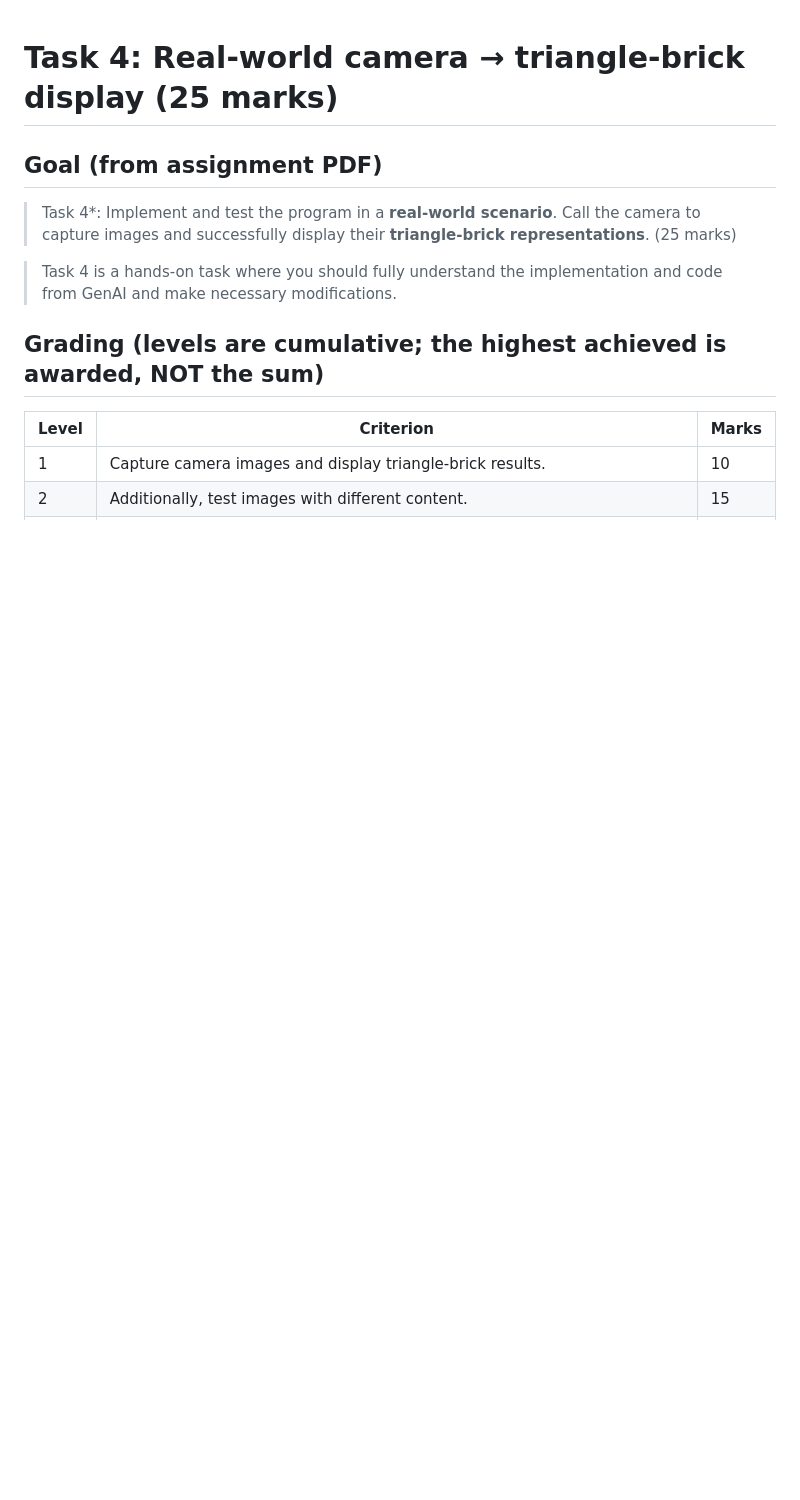
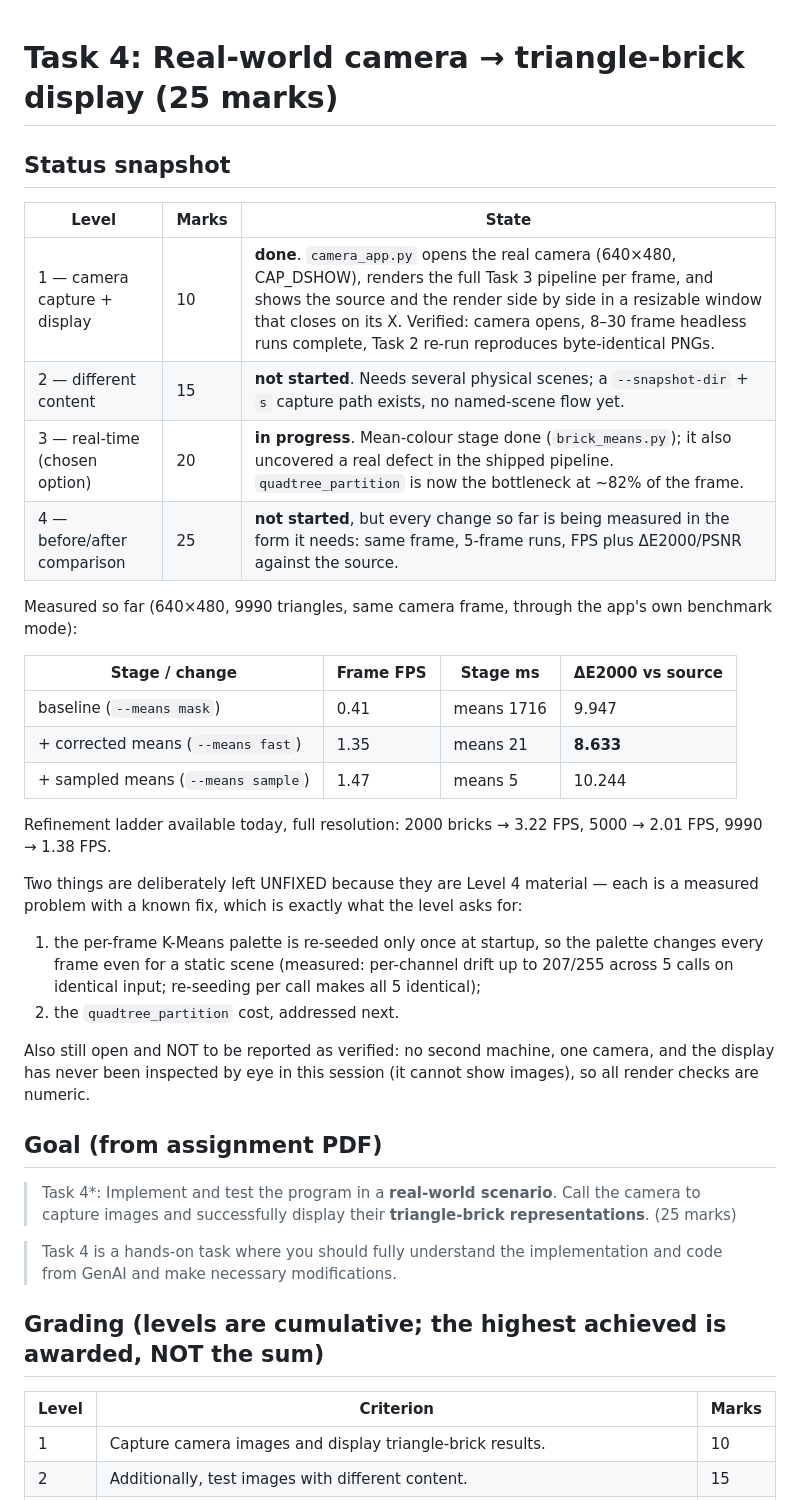
Before and after one commit to Retr0-rgb-lab/COMP4423_Assignment1, a Markdown page: docs/progress/Task4.md, the part around the change. Drawn GitHub-style; blank space fills up the shorter version.

Commit message:
docs(task4): status snapshot before starting the quadtree work
Records level-by-level state (L1 done, L2 not started, L3 in progress, L4 not
started), the measured numbers so far in the shape L4 needs them, and the two
deliberately-unfixed problems that exist to feed L4: the per-frame palette
re-seeding defect and the quadtree cost.

Also states what is NOT verified: one machine, one camera, and no visual
inspection of any render in this session (it cannot display images), so every
render claim in this file is numeric.

```diff
--- a/docs/progress/Task4.md
+++ b/docs/progress/Task4.md
@@ -1,4 +1,38 @@
 # Task 4: Real-world camera → triangle-brick display (25 marks)
+
+## Status snapshot
+
+| Level | Marks | State |
+|---|---|---|
+| 1 — camera capture + display | 10 | **done**. `camera_app.py` opens the real camera (640×480, CAP_DSHOW), renders the full Task 3 pipeline per frame, and shows the source and the render side by side in a resizable window that closes on its X. Verified: camera opens, 8–30 frame headless runs complete, Task 2 re-run reproduces byte-identical PNGs. |
+| 2 — different content | 15 | **not started**. Needs several physical scenes; a `--snapshot-dir` + `s` capture path exists, no named-scene flow yet. |
+| 3 — real-time (chosen option) | 20 | **in progress**. Mean-colour stage done (`brick_means.py`); it also uncovered a real defect in the shipped pipeline. `quadtree_partition` is now the bottleneck at ~82% of the frame. |
+| 4 — before/after comparison | 25 | **not started**, but every change so far is being measured in the form it needs: same frame, 5-frame runs, FPS plus ΔE2000/PSNR against the source. |
+
+Measured so far (640×480, 9990 triangles, same camera frame, through the app's own
+benchmark mode):
+
+| Stage / change | Frame FPS | Stage ms | ΔE2000 vs source |
+|---|---|---|---|
+| baseline (`--means mask`) | 0.41 | means 1716 | 9.947 |
+| + corrected means (`--means fast`) | 1.35 | means 21 | **8.633** |
+| + sampled means (`--means sample`) | 1.47 | means 5 | 10.244 |
+
+Refinement ladder available today, full resolution: 2000 bricks → 3.22 FPS,
+5000 → 2.01 FPS, 9990 → 1.38 FPS.
+
+Two things are deliberately left UNFIXED because they are Level 4 material —
+each is a measured problem with a known fix, which is exactly what the level
+asks for:
+1. the per-frame K-Means palette is re-seeded only once at startup, so the palette
+   changes every frame even for a static scene (measured: per-channel drift up to
+   207/255 across 5 calls on identical input; re-seeding per call makes all 5
+   identical);
+2. the `quadtree_partition` cost, addressed next.
+
+Also still open and NOT to be reported as verified: no second machine, one camera,
+and the display has never been inspected by eye in this session (it cannot show
+images), so all render checks are numeric.
 
 ## Goal (from assignment PDF)
 
```
